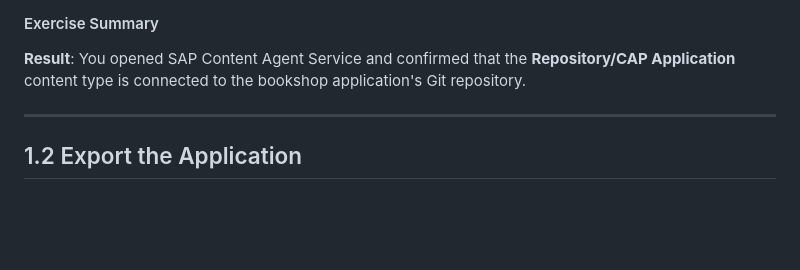
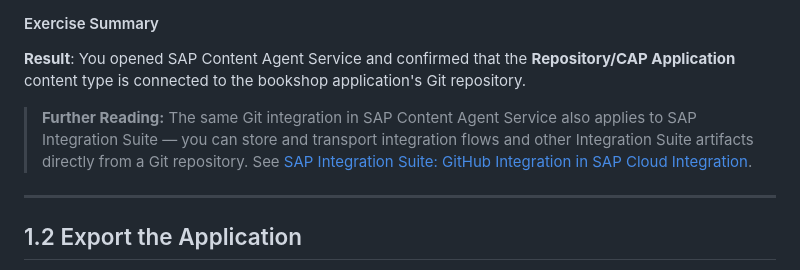
Before and after one commit to SAP-samples/teched2026-XP260, a Markdown page: exercises/ex1/README.md, the part around the change. Rendered like a GitHub page; blank space fills up the shorter version.

Commit message:
ex1: add further reading reference for Integration Suite Git integration
Links to the SAP community blog post on SAP Integration Suite GitHub integration
as a related use case for CAS Git integration.

```diff
--- a/exercises/ex1/README.md
+++ b/exercises/ex1/README.md
@@ -59,6 +59,8 @@ You need access to your **source subaccount** (`XP260_S0XX`). If you need to sig
 
 **Result**: You opened SAP Content Agent Service and confirmed that the **Repository/CAP Application** content type is connected to the bookshop application's Git repository.
 
+> **Further Reading:** The same Git integration in SAP Content Agent Service also applies to SAP Integration Suite — you can store and transport integration flows and other Integration Suite artifacts directly from a Git repository. See [SAP Integration Suite: GitHub Integration in SAP Cloud Integration](https://community.sap.com/t5/technology-blog-posts-by-sap/sap-integration-suite-github-integration-in-sap-cloud-integration/ba-p/14443700).
+
 ---
 
 ## 1.2 Export the Application
```
